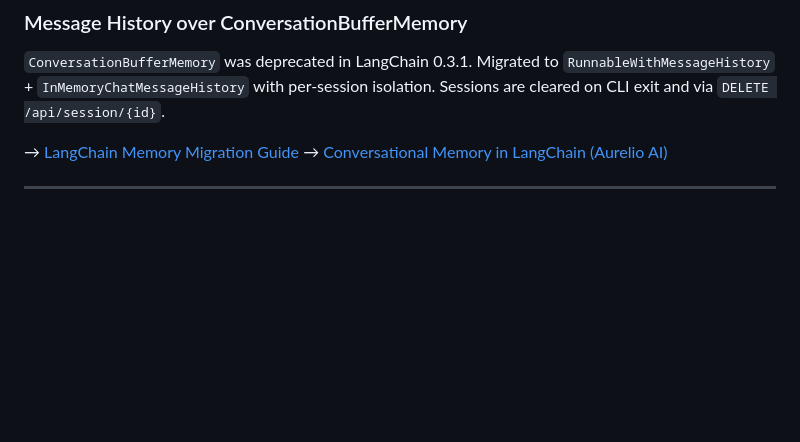
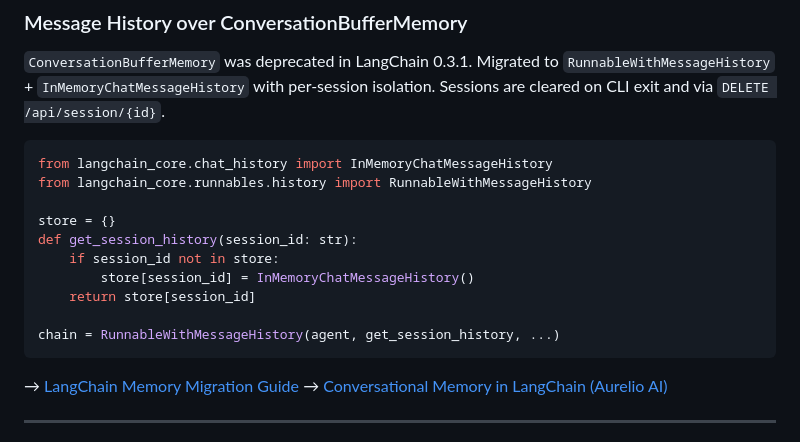
Before and after one commit to Sebastianlopez-dev/migrant-archive-agent, a Markdown page: README.md, the part around the change. Drawn GitHub-style; blank space fills up the shorter version.

Commit message:
docs: add code snippet example to Architecture Decisions

````diff
--- a/README.md
+++ b/README.md
@@ -22,6 +22,19 @@ plagued the previous ReAct implementation (`Invalid Format: Missing 'Action:'`).
 `ConversationBufferMemory` was deprecated in LangChain 0.3.1. Migrated to
 `RunnableWithMessageHistory` + `InMemoryChatMessageHistory` with per-session
 isolation. Sessions are cleared on CLI exit and via `DELETE /api/session/{id}`.
+
+```python
+from langchain_core.chat_history import InMemoryChatMessageHistory
+from langchain_core.runnables.history import RunnableWithMessageHistory
+
+store = {}
+def get_session_history(session_id: str):
+    if session_id not in store:
+        store[session_id] = InMemoryChatMessageHistory()
+    return store[session_id]
+
+chain = RunnableWithMessageHistory(agent, get_session_history, ...)
+```
 
 → [LangChain Memory Migration Guide](https://python.langchain.com/docs/versions/migrating_memory/conversation_buffer_memory/)
 → [Conversational Memory in LangChain (Aurelio AI)](https://www.aurelio.ai/learn/langchain-conversational-memory)
````
